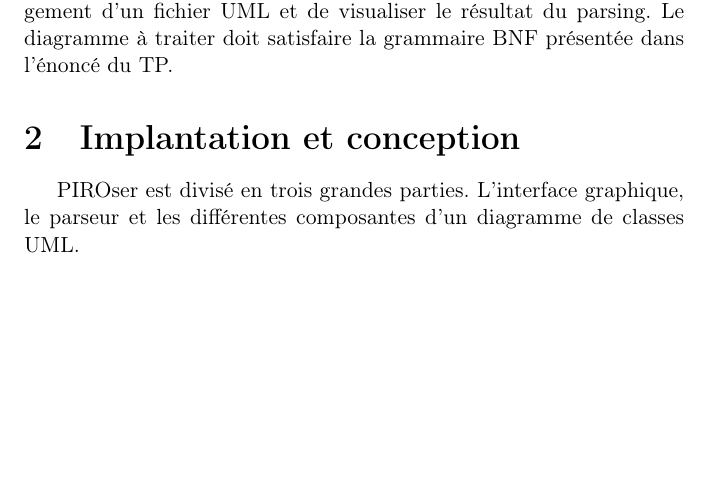
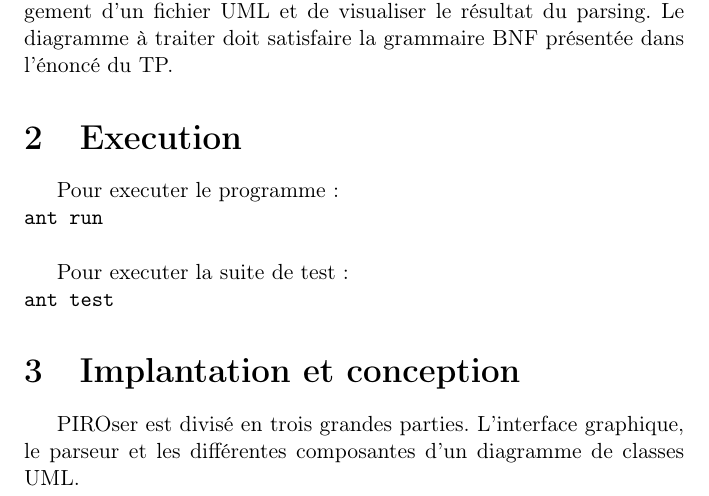
Before and after one commit to programminh/piroser, a LaTeX document (rapport/rapport.tex): part of page 1 of 4, cut so that both start at the same text, the shorter picture padded with empty space. Compiled offline with pdfLaTeX.

Commit message:
Added build command as well as report in .pdf

```diff
--- a/rapport/rapport.tex
+++ b/rapport/rapport.tex
@@ -18,6 +18,13 @@ Parseur de diagramme de classes UML fait avec amour et passion.
 \section{Introduction}
 
 PIROser est un parseur de diagrammes de classes UML écrit en Java. Ce logiciel possède une interface graphique permettant le chargement d'un fichier UML et de visualiser le résultat du parsing. Le diagramme à traiter doit satisfaire la grammaire BNF présentée dans l'énoncé du TP.
+
+\section{Execution}
+Pour executer le programme: \\*
+\texttt{ant run}\\*
+
+Pour executer la suite de test: \\*
+\texttt{ant test}
 
 \section{Implantation et conception}
 
```
Also changed, not shown: rapport/rapport.pdf (added), 1 other file.
